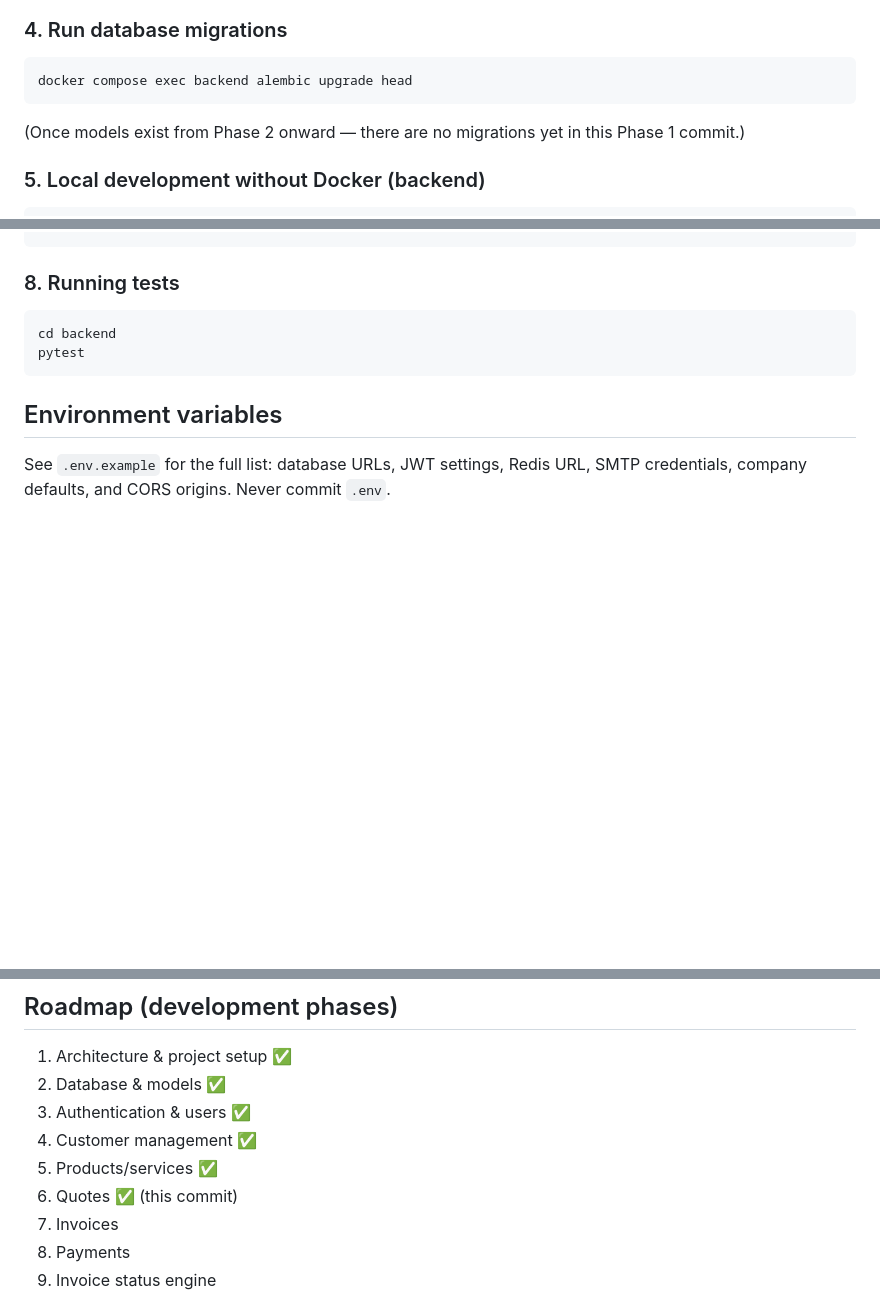
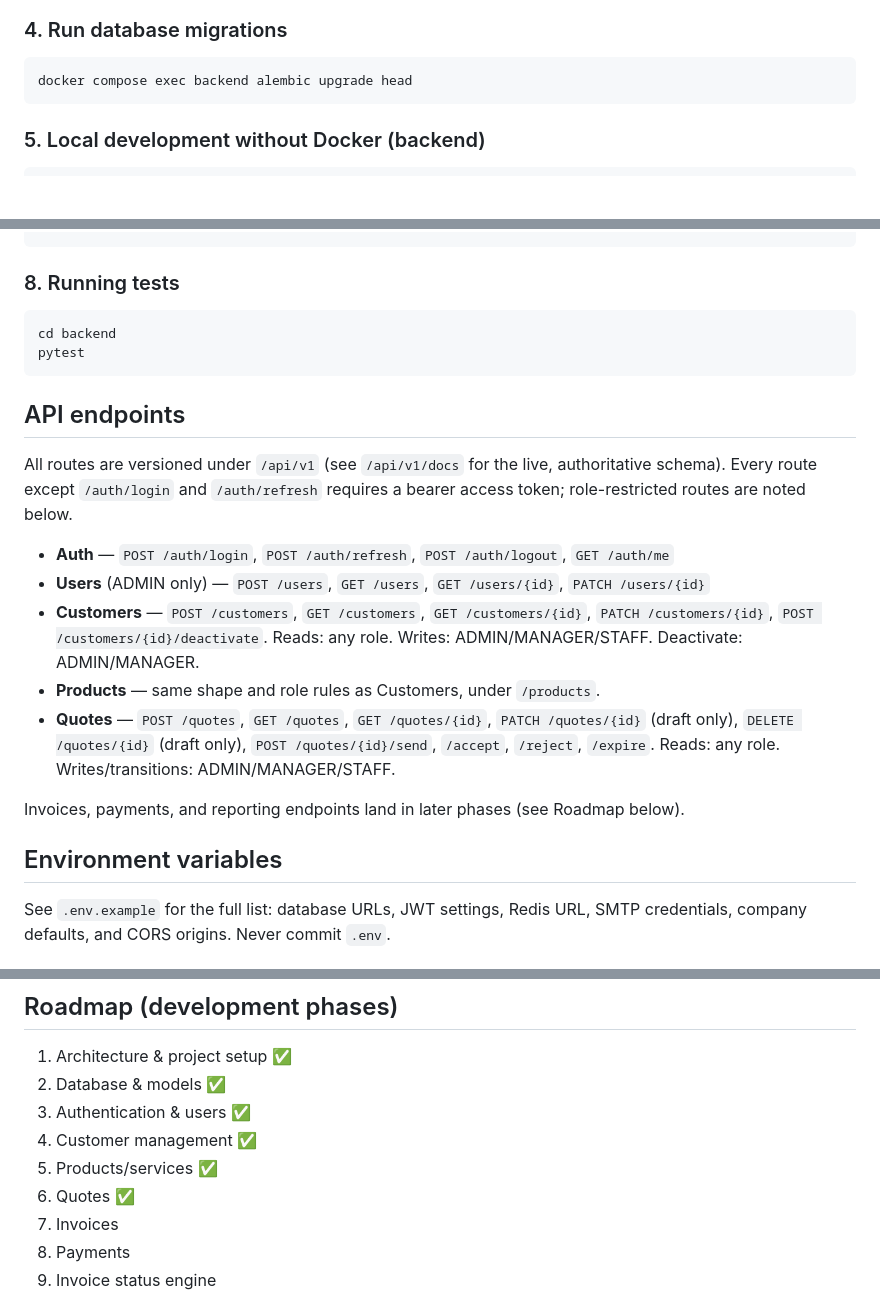
Before and after one commit to MokamiAI/CRM, a Markdown page: README.md, 3 parts joined by grey strips. Drawn GitHub-style; blank space fills up the shorter version.

Commit message:
Update README: API endpoint overview, drop stale migration note
Adds a concise API endpoints section grouped by resource with role
requirements, and removes the leftover Phase 1 note claiming there are
no migrations yet (there have been since Phase 2).

Co-Authored-By: Claude Sonnet 5 <noreply@anthropic.com>

````diff
--- a/README.md
+++ b/README.md
@@ -76,9 +76,6 @@ directly to Supabase.
 docker compose exec backend alembic upgrade head
 ```
 
-(Once models exist from Phase 2 onward — there are no migrations yet in
-this Phase 1 commit.)
-
 ### 5. Local development without Docker (backend)
 
 ```bash
@@ -111,6 +108,29 @@ cd backend
 pytest
 ```
 
+## API endpoints
+
+All routes are versioned under `/api/v1` (see `/api/v1/docs` for the live,
+authoritative schema). Every route except `/auth/login` and `/auth/refresh`
+requires a bearer access token; role-restricted routes are noted below.
+
+- **Auth** — `POST /auth/login`, `POST /auth/refresh`, `POST /auth/logout`,
+  `GET /auth/me`
+- **Users** (ADMIN only) — `POST /users`, `GET /users`, `GET /users/{id}`,
+  `PATCH /users/{id}`
+- **Customers** — `POST /customers`, `GET /customers`,
+  `GET /customers/{id}`, `PATCH /customers/{id}`,
+  `POST /customers/{id}/deactivate`. Reads: any role. Writes:
+  ADMIN/MANAGER/STAFF. Deactivate: ADMIN/MANAGER.
+- **Products** — same shape and role rules as Customers, under `/products`.
+- **Quotes** — `POST /quotes`, `GET /quotes`, `GET /quotes/{id}`,
+  `PATCH /quotes/{id}` (draft only), `DELETE /quotes/{id}` (draft only),
+  `POST /quotes/{id}/send`, `/accept`, `/reject`, `/expire`. Reads: any
+  role. Writes/transitions: ADMIN/MANAGER/STAFF.
+
+Invoices, payments, and reporting endpoints land in later phases (see
+Roadmap below).
+
 ## Environment variables
 
 See `.env.example` for the full list: database URLs, JWT settings, Redis
@@ -133,7 +153,7 @@ docker-compose.yml
 3. Authentication & users ✅
 4. Customer management ✅
 5. Products/services ✅
-6. Quotes ✅ (this commit)
+6. Quotes ✅
 7. Invoices
 8. Payments
 9. Invoice status engine
````
